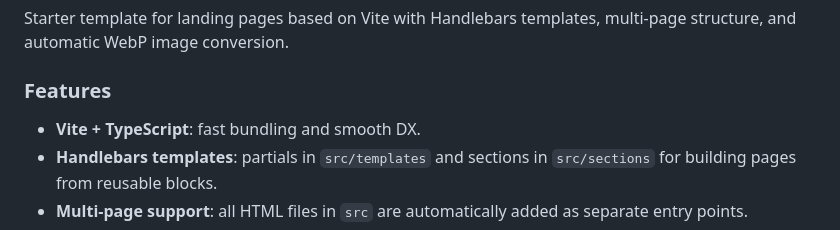
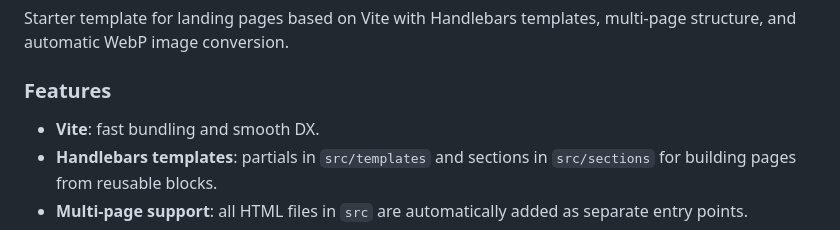
Before and after one commit to Boskolife/vite-landing-template-light, a Markdown page: readme.md, the part around the change. Drawn GitHub-style.

Commit message:
Update README to simplify feature description by removing TypeScript mention

```diff
--- a/readme.md
+++ b/readme.md
@@ -4,7 +4,7 @@ Starter template for landing pages based on Vite with Handlebars templates, mult
 
 ### Features
 
-- **Vite + TypeScript**: fast bundling and smooth DX.
+- **Vite**: fast bundling and smooth DX.
 - **Handlebars templates**: partials in `src/templates` and sections in `src/sections` for building pages from reusable blocks.
 - **Multi-page support**: all HTML files in `src` are automatically added as separate entry points.
 - **Automatic WebP conversion**: `sharp`-based script (`scripts/convertToWebp.js`) processes images and generates WebP versions.
```
